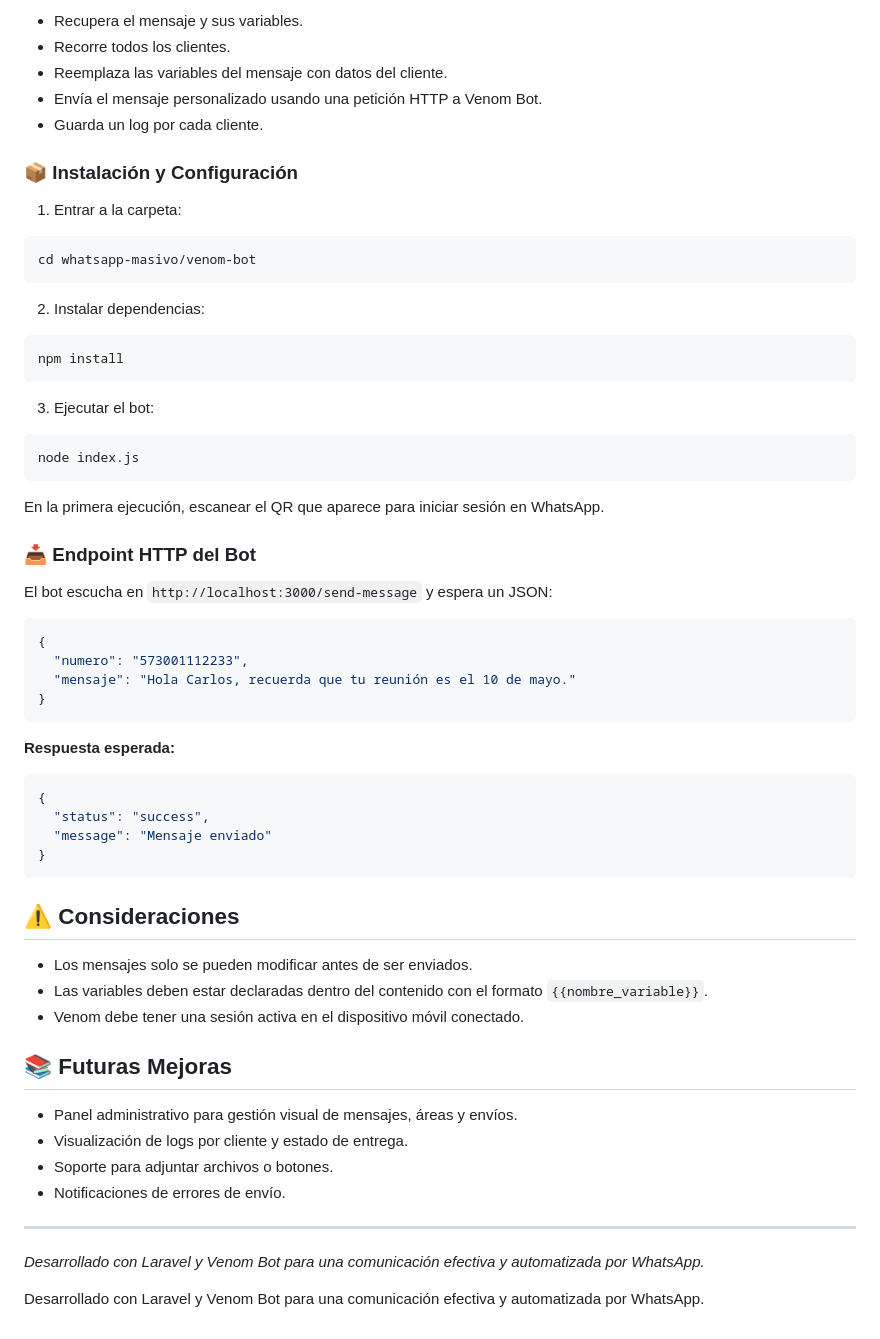
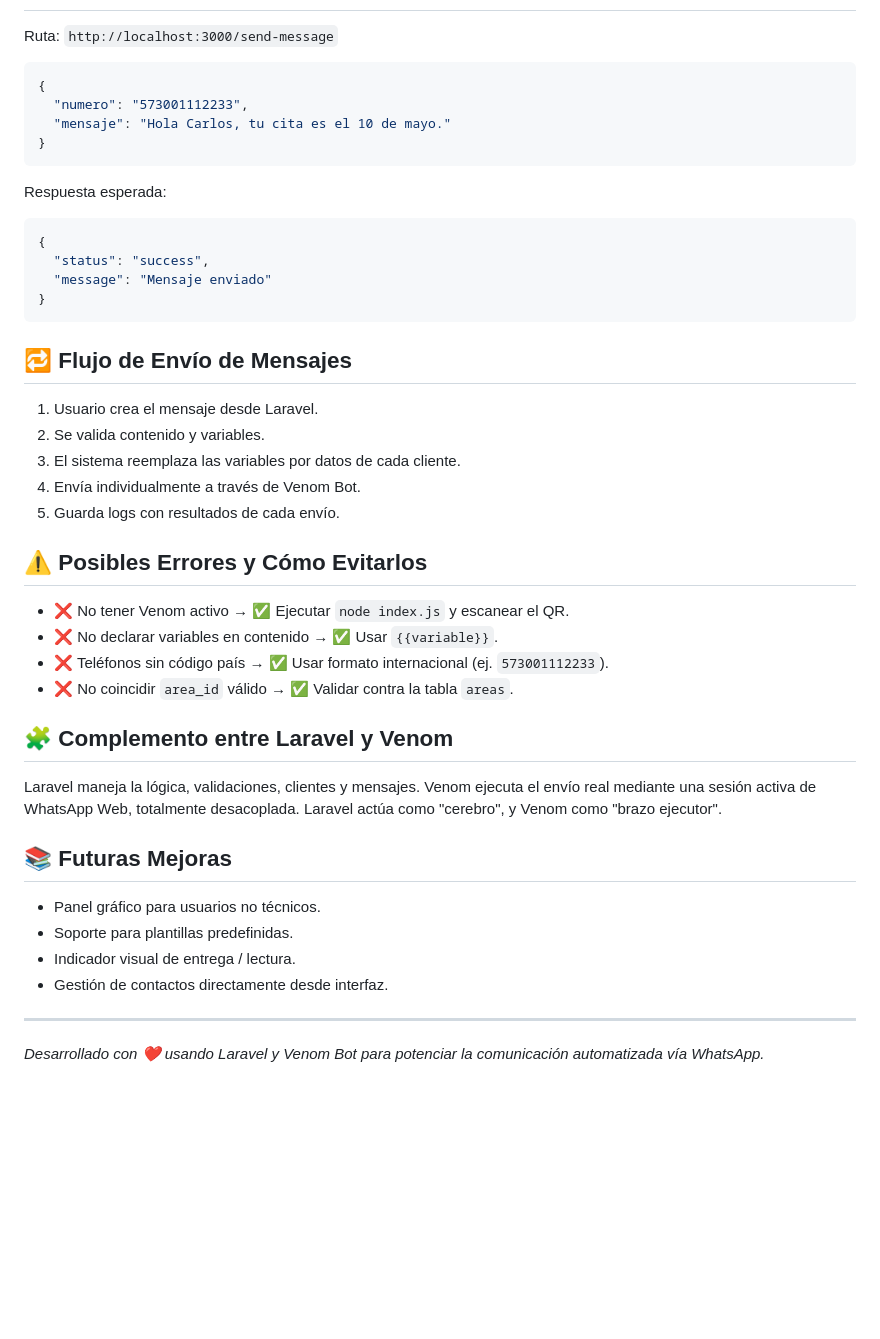
Before and after one commit to HOPE1240/PROYECTO-MASIVO-WSP, a Markdown page: README.md, the part around the change printed below. Rendered like a GitHub page; blank space fills up the shorter version.

````diff
--- a/README.md
+++ b/README.md
@@ -160,44 +153,14 @@ Este endpoint recorre la lista de clientes, reemplaza las variables y envía el
 
-* Recupera el mensaje y sus variables.
-* Recorre todos los clientes.
-* Reemplaza las variables del mensaje con datos del cliente.
-* Envía el mensaje personalizado usando una petición HTTP a Venom Bot.
-* Guarda un log por cada cliente.
-
-### 📦 Instalación y Configuración
-
-1. Entrar a la carpeta:
-
-```bash
-cd whatsapp-masivo/venom-bot
-```
-
-2. Instalar dependencias:
-
-```bash
-npm install
-```
-
-3. Ejecutar el bot:
-
-```bash
-node index.js
-```
-
-En la primera ejecución, escanear el QR que aparece para iniciar sesión en WhatsApp.
-
-### 📥 Endpoint HTTP del Bot
-
-El bot escucha en `http://localhost:3000/send-message` y espera un JSON:
+Ruta: `http://localhost:3000/send-message`
 
 ```json
 {
   "numero": "573001112233",
-  "mensaje": "Hola Carlos, recuerda que tu reunión es el 10 de mayo."
+  "mensaje": "Hola Carlos, tu cita es el 10 de mayo."
 }
 ```
 
-**Respuesta esperada:**
+Respuesta esperada:
 
 ```json
 {
@@ -206,22 +169,32 @@ El bot escucha en `http://localhost:3000/send-message` y espera un JSON:
 }
 ```
 
-## ⚠️ Consideraciones
+## 🔁 Flujo de Envío de Mensajes
 
-* Los mensajes solo se pueden modificar antes de ser enviados.
-* Las variables deben estar declaradas dentro del contenido con el formato `{{nombre_variable}}`.
-* Venom debe tener una sesión activa en el dispositivo móvil conectado.
+1. Usuario crea el mensaje desde Laravel.
+2. Se valida contenido y variables.
+3. El sistema reemplaza las variables por datos de cada cliente.
+4. Envía individualmente a través de Venom Bot.
+5. Guarda logs con resultados de cada envío.
+
+## ⚠️ Posibles Errores y Cómo Evitarlos
+
+* ❌ No tener Venom activo → ✅ Ejecutar `node index.js` y escanear el QR.
+* ❌ No declarar variables en contenido → ✅ Usar `{{variable}}`.
+* ❌ Teléfonos sin código país → ✅ Usar formato internacional (ej. `573001112233`).
+* ❌ No coincidir `area_id` válido → ✅ Validar contra la tabla `areas`.
+
+## 🧩 Complemento entre Laravel y Venom
+
+Laravel maneja la lógica, validaciones, clientes y mensajes. Venom ejecuta el envío real mediante una sesión activa de WhatsApp Web, totalmente desacoplada. Laravel actúa como "cerebro", y Venom como "brazo ejecutor".
 
 ## 📚 Futuras Mejoras
 
-* Panel administrativo para gestión visual de mensajes, áreas y envíos.
-* Visualización de logs por cliente y estado de entrega.
-* Soporte para adjuntar archivos o botones.
-* Notificaciones de errores de envío.
+* Panel gráfico para usuarios no técnicos.
+* Soporte para plantillas predefinidas.
+* Indicador visual de entrega / lectura.
+* Gestión de contactos directamente desde interfaz.
 
 ---
 
-*Desarrollado con Laravel y Venom Bot para una comunicación efectiva y automatizada por WhatsApp.*
-
-
-Desarrollado con Laravel y Venom Bot para una comunicación efectiva y automatizada por WhatsApp.
+*Desarrollado con ❤️ usando Laravel y Venom Bot para potenciar la comunicación automatizada vía WhatsApp.*
````
Also changed, not shown: other parts of README.md (+75 -82 lines).
